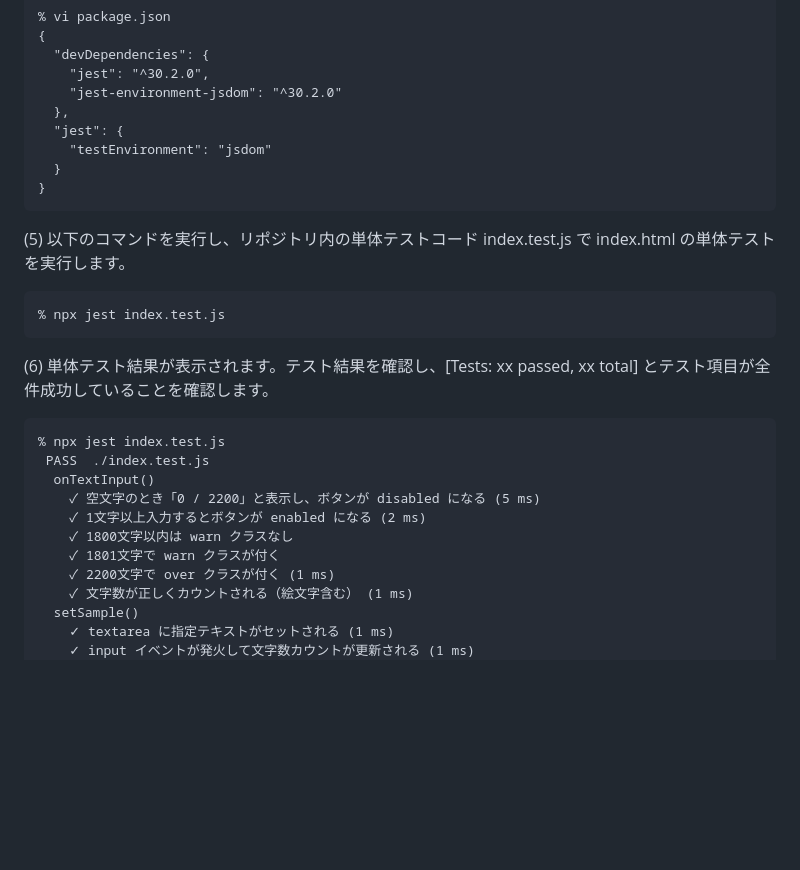
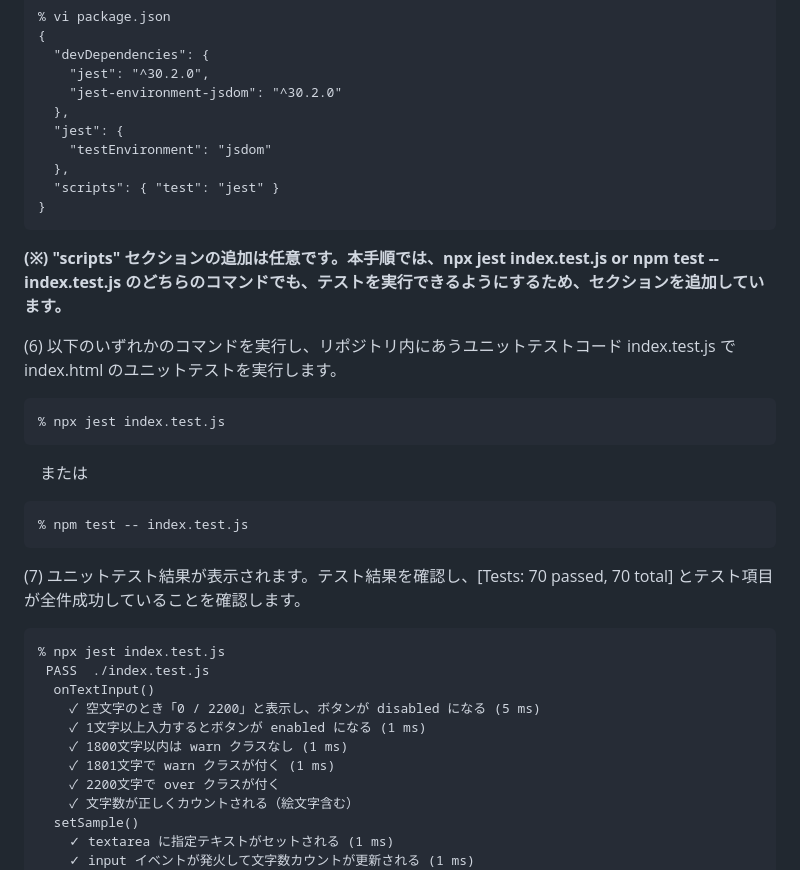
Before and after one commit to na0AaooQ/words-watching-app, a Markdown page: README.md, the part around one of its changes. GitHub-like rendering; blank space fills up the shorter version.

````diff
--- a/README.md
+++ b/README.md
@@ -147,28 +178,38 @@ added 339 packages in 7s
   },
   "jest": {
     "testEnvironment": "jsdom"
-  }
+  },
+  "scripts": { "test": "jest" }
 }
 ```
 
-(5) 以下のコマンドを実行し、リポジトリ内の単体テストコード index.test.js で index.html の単体テストを実行します。
+**(※) "scripts" セクションの追加は任意です。本手順では、npx jest index.test.js or npm test -- index.test.js のどちらのコマンドでも、テストを実行できるようにするため、セクションを追加しています。**
+
+(6) 以下のいずれかのコマンドを実行し、リポジトリ内にあうユニットテストコード index.test.js で index.html のユニットテストを実行します。
 
 ```
 % npx jest index.test.js
 ```
 
-(6) 単体テスト結果が表示されます。テスト結果を確認し、[Tests: xx passed, xx total] とテスト項目が全件成功していることを確認します。
+　または
+
+```
+% npm test -- index.test.js
+```
+
+
+(7) ユニットテスト結果が表示されます。テスト結果を確認し、[Tests: 70 passed, 70 total] とテスト項目が全件成功していることを確認します。
 
 ```
 % npx jest index.test.js
  PASS  ./index.test.js
   onTextInput()
     ✓ 空文字のとき「0 / 2200」と表示し、ボタンが disabled になる (5 ms)
-    ✓ 1文字以上入力するとボタンが enabled になる (2 ms)
-    ✓ 1800文字以内は warn クラスなし
-    ✓ 1801文字で warn クラスが付く
-    ✓ 2200文字で over クラスが付く (1 ms)
-    ✓ 文字数が正しくカウントされる（絵文字含む） (1 ms)
+    ✓ 1文字以上入力するとボタンが enabled になる (1 ms)
+    ✓ 1800文字以内は warn クラスなし (1 ms)
+    ✓ 1801文字で warn クラスが付く (1 ms)
+    ✓ 2200文字で over クラスが付く
+    ✓ 文字数が正しくカウントされる（絵文字含む）
   setSample()
     ✓ textarea に指定テキストがセットされる (1 ms)
     ✓ input イベントが発火して文字数カウントが更新される (1 ms)
````
Also changed, not shown: other parts of README.md (+114 -19 lines).
